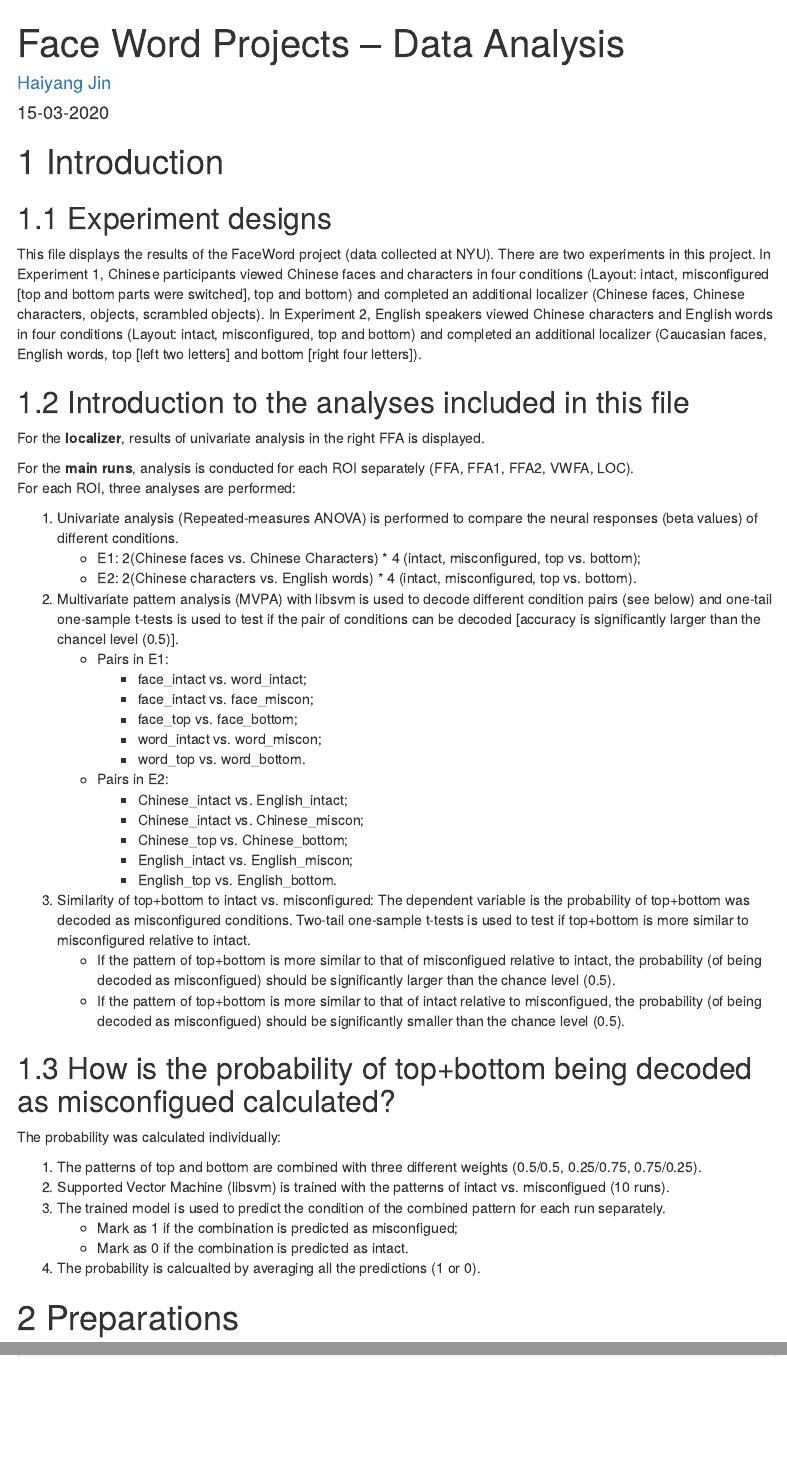
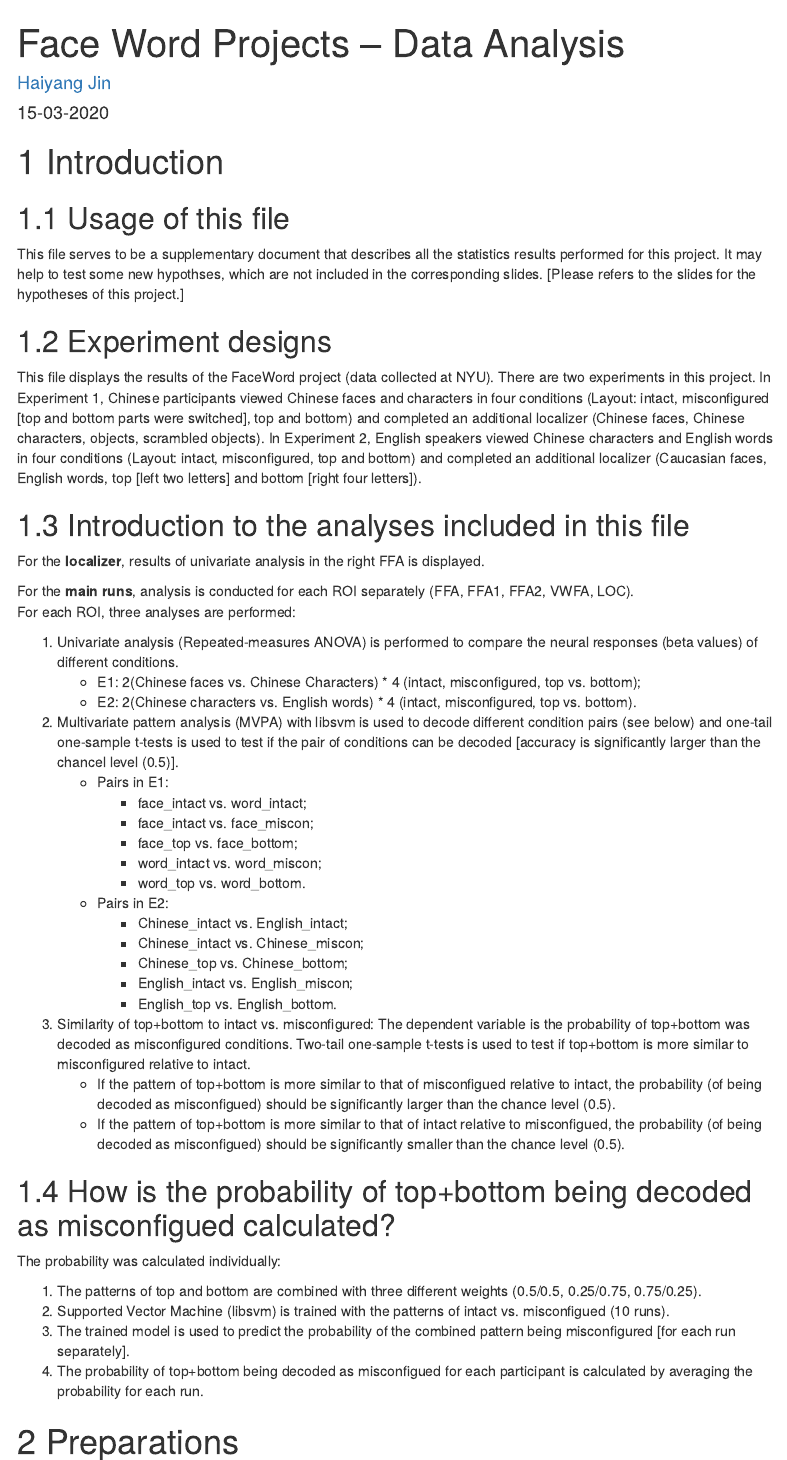
Before and after one commit to HaiyangJin/FaceWord_DataAnalyses, an R Markdown document (FaceWordStats.Rmd): the page in a window 1100 px wide, from its top, and a second part further down, joined at a grey line. Rendered offline with R 4.5, knitr and Pandoc, with nearby package versions; some code elsewhere in the file could not run offline; a font, style sheet, LaTeX package, included part or bibliography that could not be used is replaced or left out; menus at the side of the page are left out; long lines of code are wrapped.

Commit message:
prediction probability instead of categorical prediction is used

````diff
--- a/FaceWordStats.Rmd
+++ b/FaceWordStats.Rmd
@@ -16,6 +16,9 @@ output:
 ---
 
 # Introduction
+## Usage of this file
+This file serves to be a supplementary document that describes all the statistics results performed for this project. It may help to test some new hypothses, which are not included in the corresponding slides. [Please refers to the slides for the hypotheses of this project.]
+
 ## Experiment designs
 This file displays the results of the FaceWord project (data collected at NYU). There are two experiments in this project. In Experiment 1, Chinese participants viewed Chinese faces and characters in four conditions (Layout: intact, misconfigured [top and bottom parts were switched], top and bottom) and completed an additional localizer (Chinese faces, Chinese characters, objects, scrambled objects). In Experiment 2, English speakers viewed Chinese characters and English words in four conditions (Layout: intact, misconfigured, top and bottom) and completed an additional localizer (Caucasian faces, English words, top [left two letters] and bottom [right four letters]).
 
@@ -52,10 +55,8 @@ The probability was calculated individually:
 
 1. The patterns of top and bottom are combined with three different weights (0.5/0.5, 0.25/0.75, 0.75/0.25).
 2. Supported Vector Machine (libsvm) is trained with the patterns of intact vs. misconfigued (10 runs).
-3. The trained model is used to predict the condition of the combined pattern for each run separately.
-    + Mark as 1 if the combination is predicted as misconfigued;
-    + Mark as 0 if the combination is predicted as intact.
-4. The probability is calcualted by averaging all the predictions (1 or 0).
+3. The trained model is used to predict the probability of the combined pattern being misconfigured [for each run separately].
+4. The probability of top+bottom being decoded as misconfigued for each participant is calculated by averaging the probability for each run.
 
 # Preparations
 ```{r general setting for this document, include=FALSE}
````
Also changed, not shown: FaceWordStats.Rmd (3 more changed lines).
